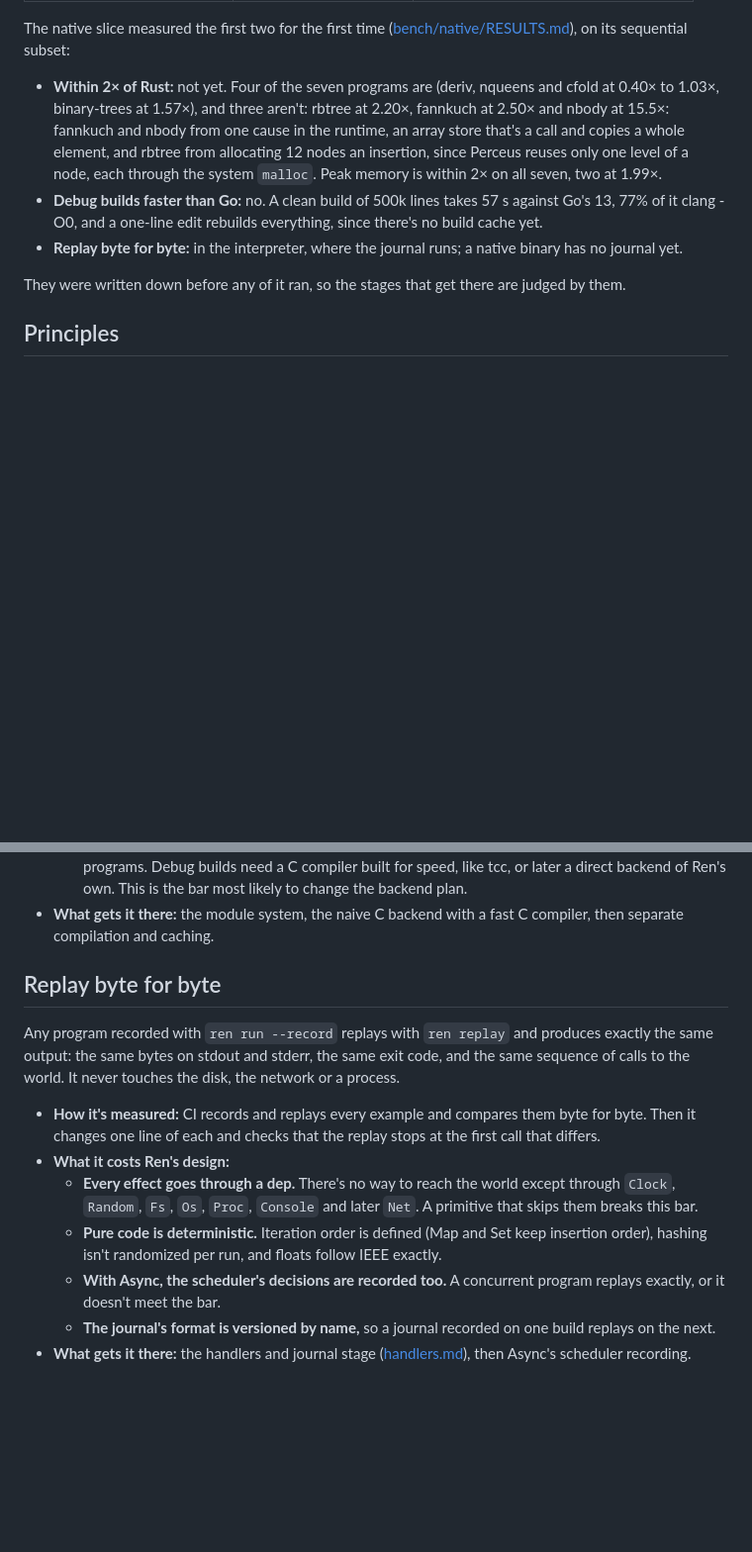
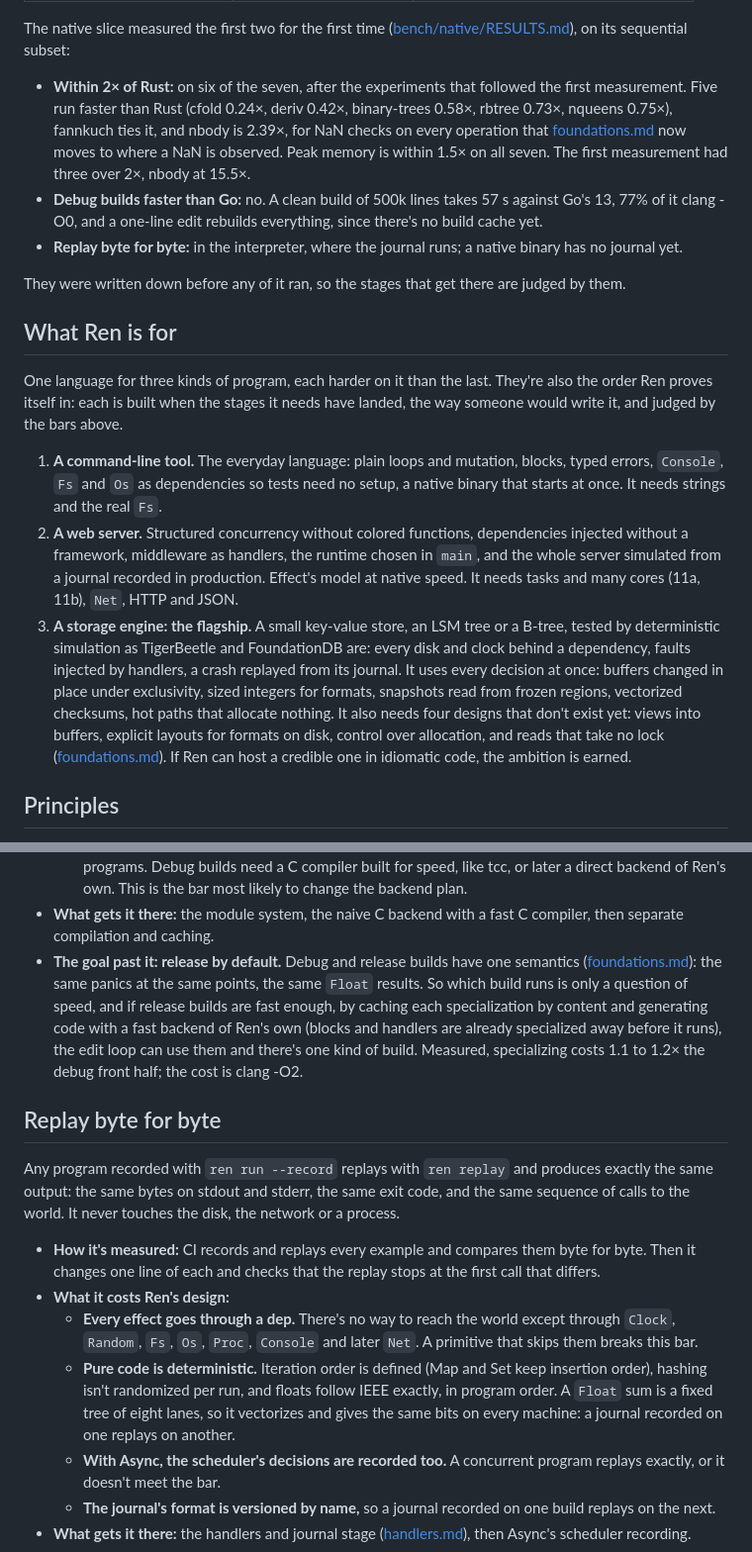
Before and after one commit to Mats-Dodd/ren, a Markdown page: vision.md, 2 parts joined by grey strips. Shown at 99% size. GitHub-like rendering; blank space fills up the shorter version.

Commit message:
vision.md: what Ren is for, release by default; foundations.md: storage engine open questions
vision.md names three kinds of program Ren is for, in the order it
proves itself on them: a command-line tool, a web server, and a storage
engine tested by deterministic simulation as the flagship. It sets
release builds by default as the goal past the debug-speed bar, updates
the 2x status to the combined numbers, and says Float sums are a fixed
tree so replay holds across machines. foundations.md's open questions
gain allocation guarantees (--explain-alloc, fip) and the four designs a
storage engine needs: views into buffers, explicit layout, allocation
control, and reads that take no lock.

Co-Authored-By: Claude Opus 5.5 <noreply@anthropic.com>

```diff
--- a/vision.md
+++ b/vision.md
@@ -15,13 +15,13 @@ The native slice measured the first two for the first time
 ([bench/native/RESULTS.md](bench/native/RESULTS.md)), on its sequential
 subset:
 
-- **Within 2× of Rust:** not yet. Four of the seven programs are
-  (deriv, nqueens and cfold at 0.40× to 1.03×, binary-trees at 1.57×),
-  and three aren't: rbtree at 2.20×, fannkuch at 2.50× and nbody at
-  15.5×: fannkuch and nbody from one cause in the runtime, an array
-  store that's a call and copies a whole element, and rbtree from
-  allocating 12 nodes an insertion, since Perceus reuses only one level
-  of a node, each through the system `malloc`. Peak memory is within 2× on all seven, two at 1.99×.
+- **Within 2× of Rust:** on six of the seven, after the experiments
+  that followed the first measurement. Five run faster than Rust
+  (cfold 0.24×, deriv 0.42×, binary-trees 0.58×, rbtree 0.73×, nqueens
+  0.75×), fannkuch ties it, and nbody is 2.39×, for NaN checks on every
+  operation that [foundations.md](foundations.md#15-arithmetic) now
+  moves to where a NaN is observed. Peak memory is within 1.5× on all
+  seven. The first measurement had three over 2×, nbody at 15.5×.
 - **Debug builds faster than Go:** no. A clean build of 500k lines
   takes 57 s against Go's 13, 77% of it clang -O0, and a one-line edit
   rebuilds everything, since there's no build cache yet.
@@ -30,6 +30,35 @@ subset:
 
 They were written down before any of it ran, so the stages that get
 there are judged by them.
+
+## What Ren is for
+
+One language for three kinds of program, each harder on it than the
+last. They're also the order Ren proves itself in: each is built when
+the stages it needs have landed, the way someone would write it, and
+judged by the bars above.
+
+1. **A command-line tool.** The everyday language: plain loops and
+   mutation, blocks, typed errors, `Console`, `Fs` and `Os` as
+   dependencies so tests need no setup, a native binary that starts at
+   once. It needs strings and the real `Fs`.
+2. **A web server.** Structured concurrency without colored functions,
+   dependencies injected without a framework, middleware as handlers,
+   the runtime chosen in `main`, and the whole server simulated from a
+   journal recorded in production. Effect's model at native speed. It
+   needs tasks and many cores (11a, 11b), `Net`, HTTP and JSON.
+3. **A storage engine: the flagship.** A small key-value store, an LSM
+   tree or a B-tree, tested by deterministic simulation as TigerBeetle
+   and FoundationDB are: every disk and clock behind a dependency,
+   faults injected by handlers, a crash replayed from its journal. It
+   uses every decision at once: buffers changed in place under
+   exclusivity, sized integers for formats, snapshots read from frozen
+   regions, vectorized checksums, hot paths that allocate nothing. It
+   also needs four designs that don't exist yet: views into buffers,
+   explicit layouts for formats on disk, control over allocation, and
+   reads that take no lock ([foundations.md](foundations.md#open-questions)).
+   If Ren can host a credible one in idiomatic code, the ambition is
+   earned.
 
 ## Principles
 
@@ -97,6 +126,15 @@ one-line change, it rebuilds faster too.
     Ren's own. This is the bar most likely to change the backend plan.
 - **What gets it there:** the module system, the naive C backend with a
   fast C compiler, then separate compilation and caching.
+- **The goal past it: release by default.** Debug and release builds
+  have one semantics ([foundations.md](foundations.md#15-arithmetic)):
+  the same panics at the same points, the same `Float` results. So
+  which build runs is only a question of speed, and if release builds
+  are fast enough, by caching each specialization by content and
+  generating code with a fast backend of Ren's own (blocks and handlers
+  are already specialized away before it runs), the edit loop can use
+  them and there's one kind of build. Measured, specializing costs 1.1
+  to 1.2× the debug front half; the cost is clang -O2.
 
 ## Replay byte for byte
 
@@ -115,7 +153,9 @@ It never touches the disk, the network or a process.
     bar.
   - **Pure code is deterministic.** Iteration order is defined (Map and
     Set keep insertion order), hashing isn't randomized per run, and
-    floats follow IEEE exactly.
+    floats follow IEEE exactly, in program order. A `Float` sum is a
+    fixed tree of eight lanes, so it vectorizes and gives the same bits
+    on every machine: a journal recorded on one replays on another.
   - **With Async, the scheduler's decisions are recorded too.** A
     concurrent program replays exactly, or it doesn't meet the bar.
   - **The journal's format is versioned by name,** so a journal recorded
```
Also changed, not shown: foundations.md (+26 -0 lines).
